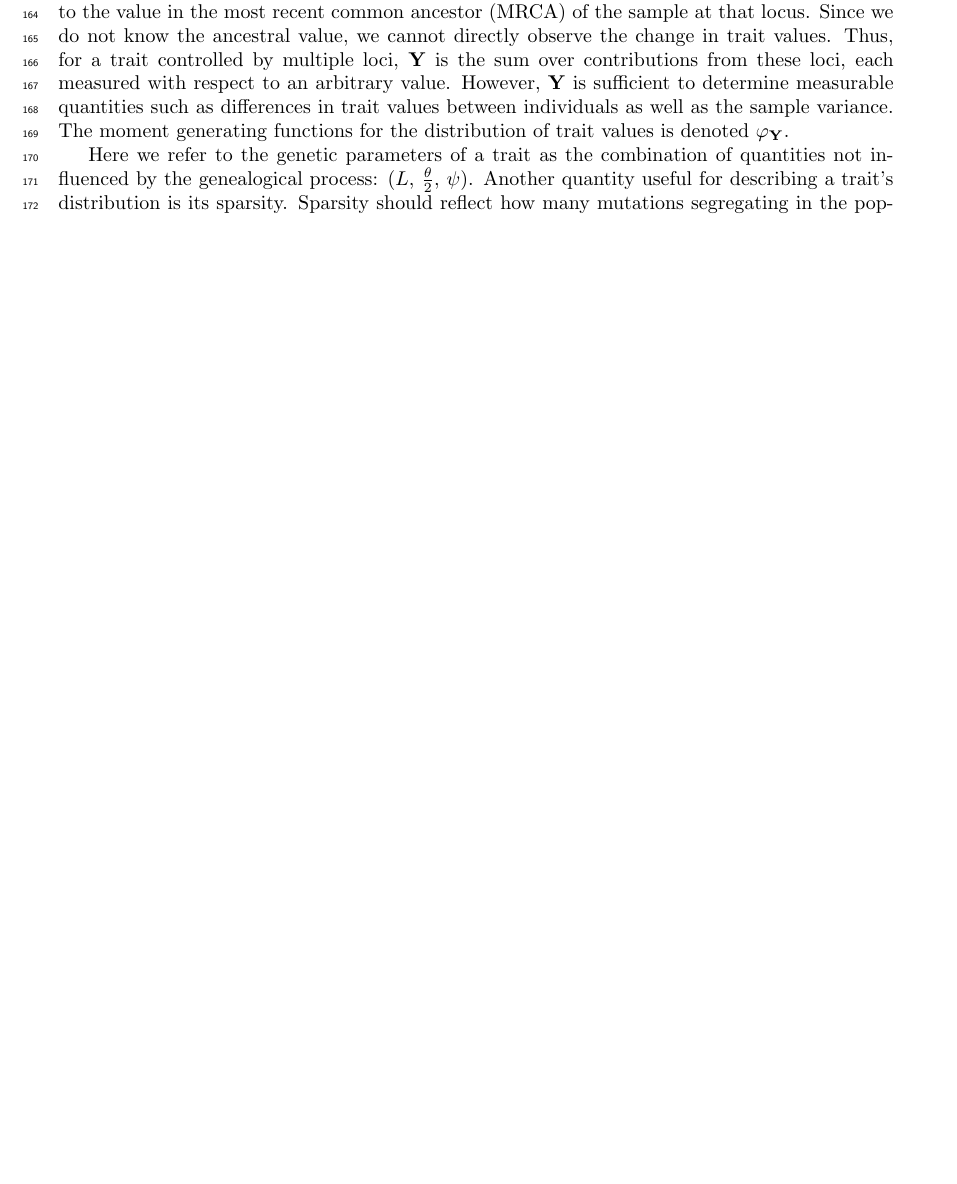
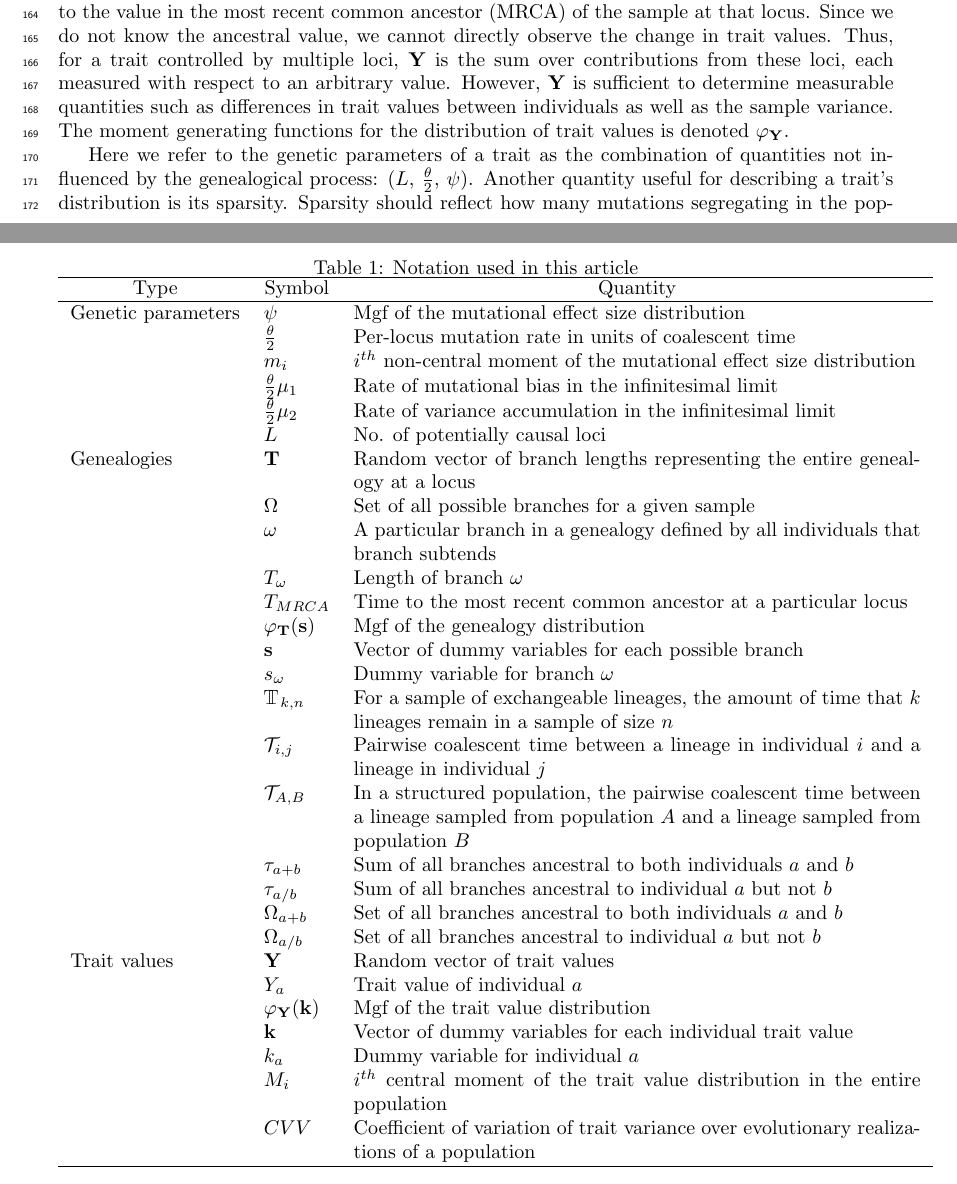
Before and after one commit to emkoch/quant_gen_coal, a LaTeX document (writing/manuscript/quant_gen_manu.tex, which reads writing/manuscript/model.tex): part of page 4 of 32 before the commit and two parts of pages 4 and 5 of 33 after it, the two joined at a grey line, cut so that both start at the same text, the shorter picture padded with empty space. Compiled offline with pdfLaTeX; a missing bibliography style is replaced by a similar one.

Commit message:
Added table of notation

```diff
--- a/writing/manuscript/model.tex
+++ b/writing/manuscript/model.tex
@@ -1,3 +1,42 @@
+\begin{table}
+  \caption{Notation used in this article}
+  \centering
+  \begin{tabular}{l l l}
+    \hline
+    \multicolumn{1}{c}{Type} &\multicolumn{1}{c}{Symbol} & \multicolumn{1}{c}{Quantity} \\
+    \hline
+    Genetic parameters & $\psi$ & \multicolumn{1}{p{10cm}}{Mgf of the mutational effect size distribution }\\
+                             & $\frac{\theta}{2}$ & \multicolumn{1}{p{10cm}}{Per-locus mutation rate in units of coalescent time}\\
+                             & $m_i$ &  \multicolumn{1}{p{10cm}}{$i^{th}$ non-central moment of the mutational effect size distribution}\\
+                             & $\frac{\theta}{2}\mu_1$ & \multicolumn{1}{p{10cm}}{Rate of mutational bias in the infinitesimal limit}\\
+                             & $\frac{\theta}{2}\mu_2$ & \multicolumn{1}{p{10cm}}{Rate of variance accumulation in the infinitesimal limit}\\
+                             & $L$ & \multicolumn{1}{p{10cm}}{No. of potentially causal loci}\\
+    Genealogies & $\mathbf{T}$ & \multicolumn{1}{p{10cm}}{Random vector of branch lengths representing the entire genealogy at a locus}\\
+                             & $\Omega$ & \multicolumn{1}{p{10cm}}{Set of all possible branches for a given sample}\\
+                             & $\omega$ & \multicolumn{1}{p{10cm}}{A particular branch in a genealogy defined by all individuals that branch subtends}\\
+                             & $T_\omega$ & \multicolumn{1}{p{10cm}}{Length of branch $\omega$} \\
+                             & $T_{MRCA}$ & \multicolumn{1}{p{10cm}}{Time to the most recent common ancestor at a particular locus}\\
+                             & $\varphi_{\mathbf{T}}(\mathbf{s})$ & Mgf of the genealogy distribution \\
+                             & $\mathbf{s}$ & Vector of dummy variables for each possible branch\\
+                             & $s_\omega$ & Dummy variable for branch $\omega$ \\
+                             & $\mathbbm{T}_{k,n}$ & \multicolumn{1}{p{10cm}}{For a sample of exchangeable lineages, the amount of time that $k$ lineages remain in a sample of size $n$}\\
+                             & $\mathcal{T}_{i,j}$ & \multicolumn{1}{p{10cm}}{Pairwise coalescent time between a lineage in individual $i$ and a lineage in individual $j$}\\
+                             & $\mathcal{T}_{A,B}$ & \multicolumn{1}{p{10cm}}{In a structured population, the pairwise coalescent time between a lineage sampled from population $A$ and a lineage sampled from population $B$}\\
+                             & $\tau_{a+b}$ & \multicolumn{1}{p{10cm}}{Sum of all branches ancestral to both individuals $a$ and $b$}\\
+                             & $\tau_{a/b}$ & \multicolumn{1}{p{10cm}}{Sum of all branches ancestral to individual $a$ but not $b$}\\
+                             & $\Omega_{a+b}$ & \multicolumn{1}{p{10cm}}{Set of all branches ancestral to both individuals $a$ and $b$}\\
+                             & $\Omega_{a/b}$ & \multicolumn{1}{p{10cm}}{Set of all branches ancestral to individual $a$ but not $b$}\\
+    Trait values & $\mathbf{Y}$ & Random vector of trait values \\
+                             & $Y_a$ & Trait value of individual $a$\\
+                             & $\varphi_{\mathbf{Y}}(\mathbf{k})$ & Mgf of the trait value distribution \\
+                             & $\mathbf{k}$ & \multicolumn{1}{p{10cm}}{Vector of dummy variables for each individual trait value}\\
+                             & $k_a$ & Dummy variable for individual $a$\\
+                             & $M_i$ & \multicolumn{1}{p{10cm}}{$i^{th}$ central moment of the trait value distribution in the entire population}\\
+                             & $CVV$ & \multicolumn{1}{p{10cm}}{Coefficient of variation of trait variance over evolutionary realizations of a population}\\
+                                       \hline
+  \end{tabular}
+\end{table}
+
 In the model we investigate here, there are $L$ unlinked potentially causal loci
 at which mutations influence the trait value. Following \citet{Kimura1969}, an
 infinite number of mutations are possible within each locus and the rate per
--- a/writing/manuscript/quant_gen_manu.tex
+++ b/writing/manuscript/quant_gen_manu.tex
@@ -9,6 +9,7 @@
 \usepackage{chngcntr}
 \usepackage{bbm}
 \usepackage{authblk}
+\usepackage{makecell}
 
 \usepackage{lineno}
 \linenumbers
```
